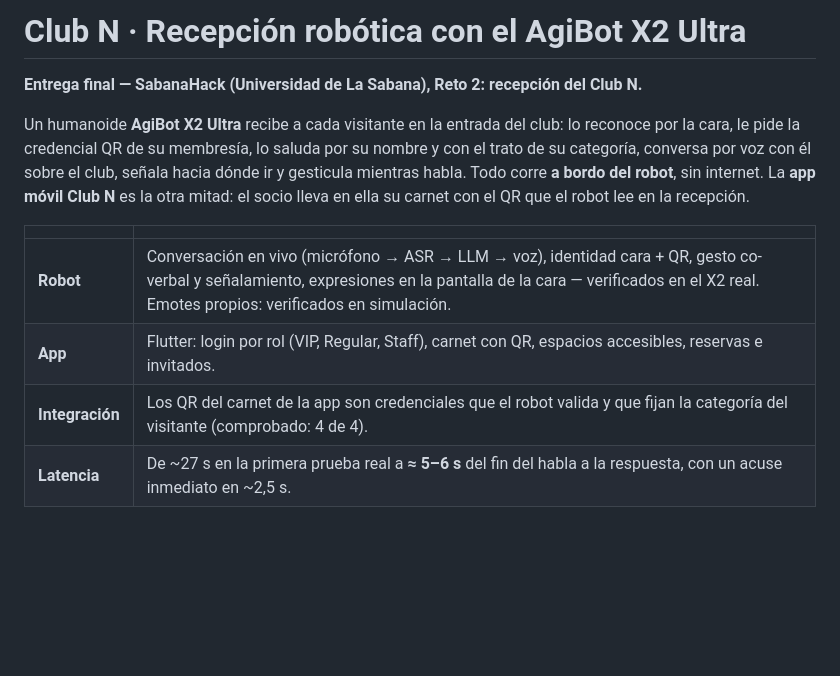
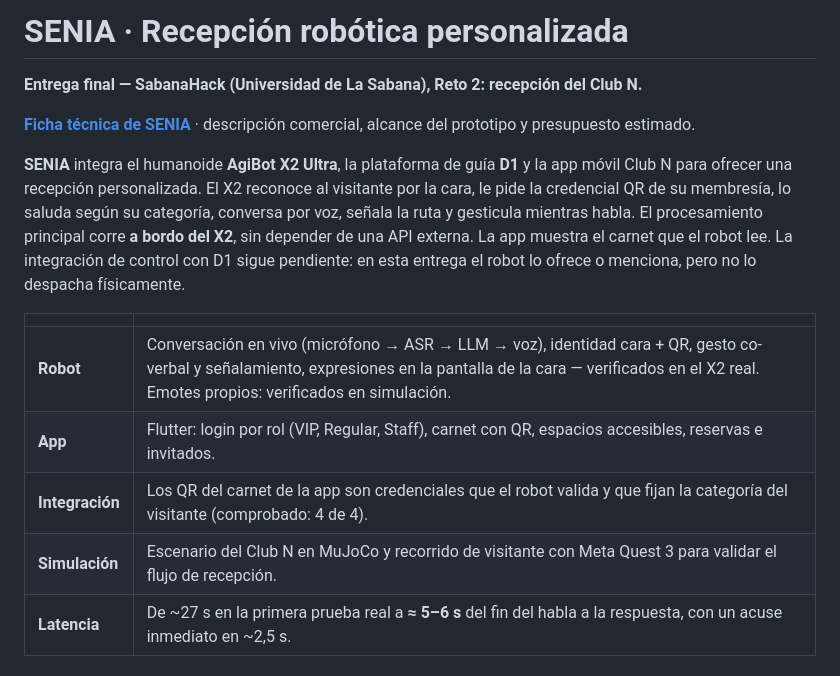
Before and after one commit to Limao0521/SENIA-SABANAHACK-2026, a Markdown page: README.md, the part around the change. Rendered like a GitHub page; blank space fills up the shorter version.

Commit message:
docs: presenta SENIA y agrega ficha tecnica

```diff
--- a/README.md
+++ b/README.md
@@ -1,18 +1,22 @@
-# Club N · Recepción robótica con el AgiBot X2 Ultra
+# SENIA · Recepción robótica personalizada
 
 **Entrega final — SabanaHack (Universidad de La Sabana), Reto 2: recepción del Club N.**
 
-Un humanoide **AgiBot X2 Ultra** recibe a cada visitante en la entrada del club: lo reconoce por la
-cara, le pide la credencial QR de su membresía, lo saluda por su nombre y con el trato de su categoría,
-conversa por voz con él sobre el club, señala hacia dónde ir y gesticula mientras habla. Todo corre
-**a bordo del robot**, sin internet. La **app móvil Club N** es la otra mitad: el socio lleva en ella su
-carnet con el QR que el robot lee en la recepción.
+**[Ficha técnica de SENIA](FICHA_TECNICA.md)** · descripción comercial, alcance del prototipo y presupuesto estimado.
+
+**SENIA** integra el humanoide **AgiBot X2 Ultra**, la plataforma de guía **D1** y la app móvil Club N
+para ofrecer una recepción personalizada. El X2 reconoce al visitante por la cara, le pide la credencial
+QR de su membresía, lo saluda según su categoría, conversa por voz, señala la ruta y gesticula mientras
+habla. El procesamiento principal corre **a bordo del X2**, sin depender de una API externa. La app
+muestra el carnet que el robot lee. La integración de control con D1 sigue pendiente: en esta entrega
+el robot lo ofrece o menciona, pero no lo despacha físicamente.
 
 | | |
 |---|---|
 | **Robot** | Conversación en vivo (micrófono → ASR → LLM → voz), identidad cara + QR, gesto co-verbal y señalamiento, expresiones en la pantalla de la cara — verificados en el X2 real. Emotes propios: verificados en simulación. |
 | **App** | Flutter: login por rol (VIP, Regular, Staff), carnet con QR, espacios accesibles, reservas e invitados. |
 | **Integración** | Los QR del carnet de la app son credenciales que el robot valida y que fijan la categoría del visitante (comprobado: 4 de 4). |
+| **Simulación** | Escenario del Club N en MuJoCo y recorrido de visitante con Meta Quest 3 para validar el flujo de recepción. |
 | **Latencia** | De ~27 s en la primera prueba real a **≈ 5–6 s** del fin del habla a la respuesta, con un acuse inmediato en ~2,5 s. |
 
 ## El problema
```
Also changed, not shown: FICHA_TECNICA.md (added, +96 -0 lines).
